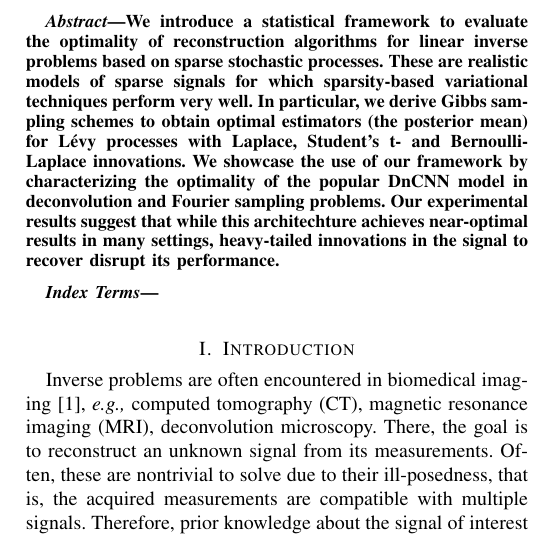
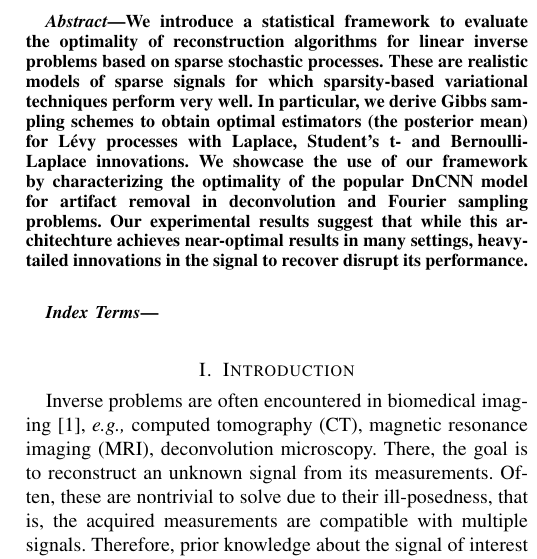
Before and after one commit to pakshal23/benchmarking-ssp, a LaTeX paper (manuscript/main.tex, which reads manuscript/secs/abstract.tex): part of one column of page 1 of 12, cut so that both start at the same text. Compiled offline with pdfLaTeX.

Commit message:
Minor modification in abstract

```diff
--- a/manuscript/secs/abstract.tex
+++ b/manuscript/secs/abstract.tex
@@ -7,7 +7,8 @@ sampling schemes to obtain optimal estimators (the posterior
 mean) for L\'{e}vy processes with Laplace, Student's t- and
 Bernoulli-Laplace innovations. We showcase the use of our
 framework by characterizing the optimality of the popular
-DnCNN model in deconvolution and Fourier sampling problems.
-Our experimental results suggest that while this architechture
-achieves near-optimal results in many settings, heavy-tailed
-innovations in the signal to recover disrupt its performance.
+DnCNN model for artifact removal in deconvolution and Fourier
+sampling problems. Our experimental results suggest that while
+this architechture achieves near-optimal results in many settings,
+heavy-tailed innovations in the signal to recover disrupt its
+performance.
```
